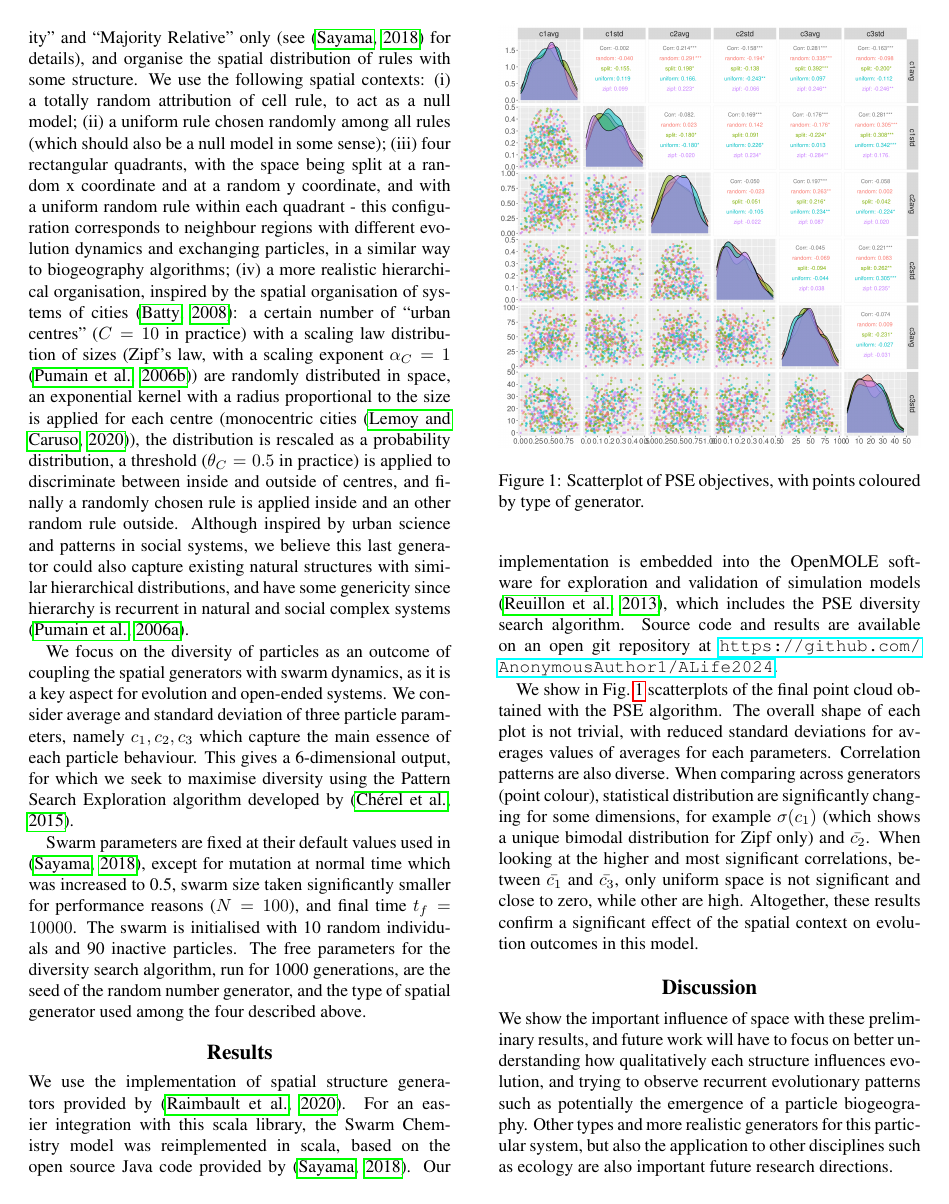
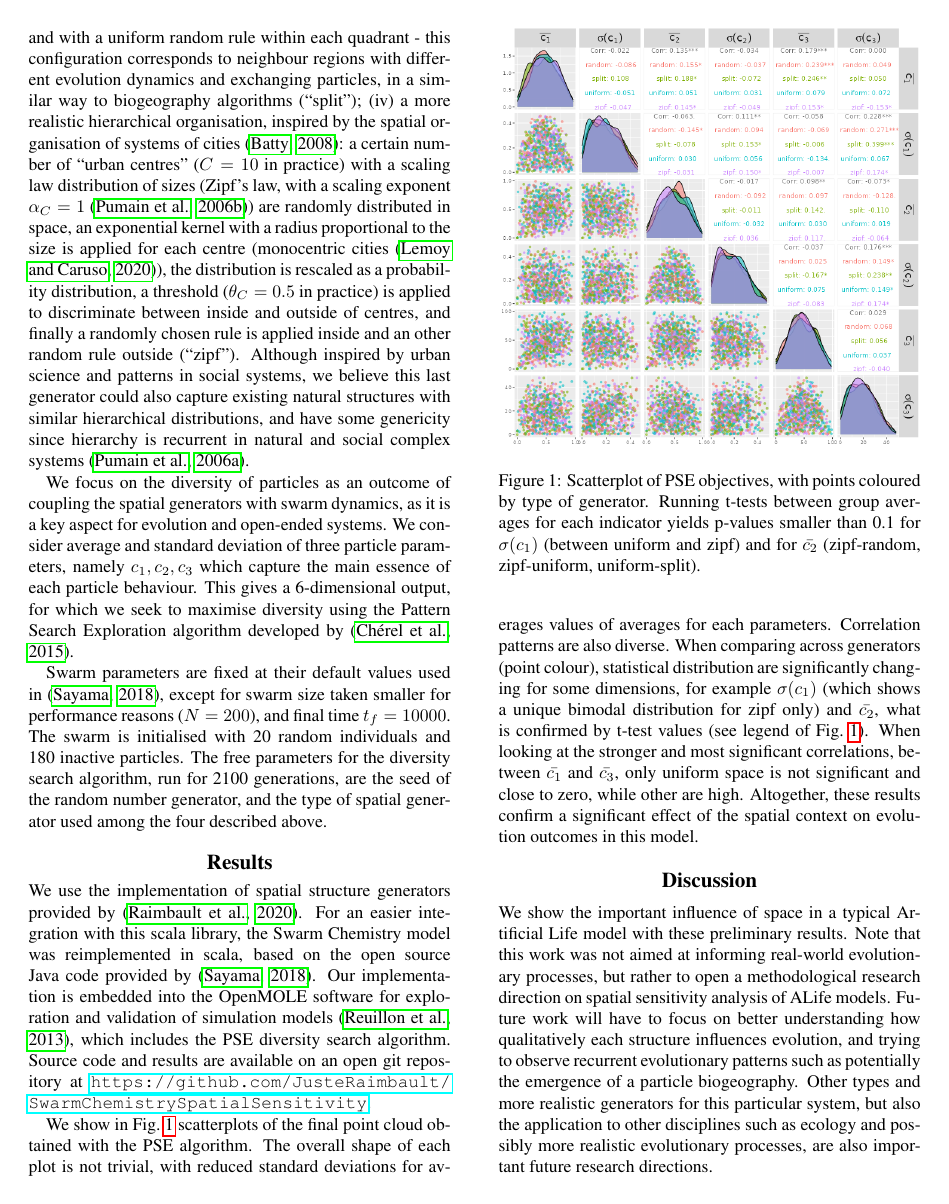
Before and after one commit to JusteRaimbault/SwarmChem-ALife2024, a LaTeX paper (main.tex, which reads alifeconf.sty): page 2 of 3. Compiled offline with pdfLaTeX.

Commit message:
Update on Overleaf.

```diff
--- a/alifeconf.sty
+++ b/alifeconf.sty
@@ -93,7 +93,7 @@
 \setlength\evensidemargin{-0.25in}
 \setlength\textheight{9in}
 \setlength\textwidth{7in}
-\setlength\columnsep{0.375in}  \newlength\titlebox \setlength\titlebox{2.25in}
+\setlength\columnsep{0.375in}  \newlength\titlebox \setlength\titlebox{1.65in}
 \setlength\headheight{0pt}   \setlength\headsep{0pt}
 \setlength\footskip{0pt}
 \thispagestyle{empty}        \pagestyle{empty}
--- a/main.tex
+++ b/main.tex
@@ -50,15 +50,15 @@
 % output. The use of ps type I fonts should avoid this problem.
 
 
-\title{Spatial sensitivity of the swarm chemistry model}
+\title{\vspace{-1.5cm}Spatial sensitivity of the evolutionary swarm chemistry model}
 
 % Each submission will undergo a double-blind review process. To this end, submissions should NOT contain any element that could reveal the identity of the authors (author names, affiliations, funding details and acknowledgments), and should use the third person to refer to previous work by the authors.
 \author{
-    Author(s)$^{1}$\\
+    Juste Raimbault$^{1}$\\
     \mbox{}\\
-    $^1$Institution \\
+    $^1$LaSTIG, Univ Gustave Eiffel, IGN-ENSG\\
 %    $^2$Second Institution Name, Second Institution Country
-    corresponding-author@email.com
+    juste.raimbault@ign.fr
 } % email of corresponding author
 
 % For several authors from the same institution use the same number to
@@ -97,25 +106,30 @@ This contribution reports on preliminary results aimed at investigating the spat
 
 We use the evolutionary version of Swarm Chemistry described by \citep{sayama2018seeking}. The base of the model are particles which self-organise based on local interaction rules (on speed and rotation e.g.) ruled by particle-level parameters. Some mutation in parameter values and transmission between particles at collision allows some evolutionary dynamics to be introduced. As no global fitness landscape rules this evolution, different rules can be used for this ``selection'' step at transmission: faster particle transmits its genome, slower transmits, the majority within a local neighbourhood is taken, etc. These rules can be changed in space and time to foster evolutionary dynamics as shown by \citep{sayama2018seeking}.
 
-We introduce a spatial context in which swarm dynamics and evolution will take place. Given a grid decomposition of the two dimensional space (in practice with a lower resolution than coordinates), each cell of the grid will contain the transmission rule for collisions occurring in this cell. We consider the rules ``Faster'', ``Slower'', ``Behind'', ``Majority'' and ``Majority Relative'' only (see \citep{sayama2018seeking} for details), and organise the spatial distribution of rules with some structure. We use the following spatial contexts: (i) a totally random attribution of cell rule, to act as a null model; (ii) a uniform rule chosen randomly among all rules (which should also be a null model in some sense); (iii) four rectangular quadrants, with the space being split at a random x coordinate and at a random y coordinate, and with a uniform random rule within each quadrant - this configuration corresponds to neighbour regions with different evolution dynamics and exchanging particles, in a similar way to biogeography algorithms; (iv) a more realistic hierarchical organisation, inspired by the spatial organisation of systems of cities \citep{batty2008size}: a certain number of ``urban centres'' ($C=10$ in practice) with a scaling law distribution of sizes (Zipf's law, with a scaling exponent $\alpha_C = 1$ \citep{pumain2006evolutionary}) are randomly distributed in space, an exponential kernel with a radius proportional to the size is applied for each centre (monocentric cities \citep{lemoy2020evidence}), the distribution is rescaled as a probability distribution, a threshold ($\theta_C = 0.5$ in practice) is applied to discriminate between inside and outside of centres, and finally a randomly chosen rule is applied inside and an other random rule outside. Although inspired by urban science and patterns in social systems, we believe this last generator could also capture existing natural structures with similar hierarchical distributions, and have some genericity since hierarchy is recurrent in natural and social complex systems \citep{pumain2006hierarchy}.
+We introduce a spatial context in which swarm dynamics and evolution will take place. Given a grid decomposition of the two dimensional space (in practice with a lower resolution than coordinates), each cell of the grid will contain the transmission rule for collisions occurring in this cell. We consider the rules ``Faster'', ``Slower'', ``Behind'', ``Majority'' and ``Majority Relative'' only (see \citep{sayama2018seeking} for details), and organise the spatial distribution of rules with some structure. We use the following spatial contexts: (i) a totally random attribution of cell rule, to act as a null model (``random''); (ii) a uniform rule chosen randomly among all rules - which should also be a null model in some sense (``uniform''); (iii) four rectangular quadrants, with the space being split at a random x coordinate and at a random y coordinate, and with a uniform random rule within each quadrant - this configuration corresponds to neighbour regions with different evolution dynamics and exchanging particles, in a similar way to biogeography algorithms (``split''); (iv) a more realistic hierarchical organisation, inspired by the spatial organisation of systems of cities \citep{batty2008size}: a certain number of ``urban centres'' ($C=10$ in practice) with a scaling law distribution of sizes (Zipf's law, with a scaling exponent $\alpha_C = 1$ \citep{pumain2006evolutionary}) are randomly distributed in space, an exponential kernel with a radius proportional to the size is applied for each centre (monocentric cities \citep{lemoy2020evidence}), the distribution is rescaled as a probability distribution, a threshold ($\theta_C = 0.5$ in practice) is applied to discriminate between inside and outside of centres, and finally a randomly chosen rule is applied inside and an other random rule outside (``zipf''). Although inspired by urban science and patterns in social systems, we believe this last generator could also capture existing natural structures with similar hierarchical distributions, and have some genericity since hierarchy is recurrent in natural and social complex systems \citep{pumain2006hierarchy}.
 
 We focus on the diversity of particles as an outcome of coupling the spatial generators with swarm dynamics, as it is a key aspect for evolution and open-ended systems. We consider average and standard deviation of three particle parameters, namely $c_1, c_2, c_3$ which capture the main essence of each particle behaviour. This gives a 6-dimensional output, for which we seek to maximise diversity using the Pattern Search Exploration algorithm developed by \citep{cherel2015beyond}.
 
-Swarm parameters are fixed at their default values used in \citep{sayama2018seeking}, except for mutation at normal time which was increased to 0.5, swarm size taken significantly smaller for performance reasons ($N=100$), and final time $t_f = 10000$. The swarm is initialised with 10 random individuals and 90 inactive particles. The free parameters for the diversity search algorithm, run for 1000 generations, are the seed of the random number generator, and the type of spatial generator used among the four described above. %After 1000 generations less patterns are discovered and the algorithm is stopped.
+Swarm parameters are fixed at their default values used in \citep{sayama2018seeking}, except for swarm size taken smaller for performance reasons ($N=200$), and final time $t_f = 10000$. The swarm is initialised with 20 random individuals and 180 inactive particles. The free parameters for the diversity search algorithm, run for 2100 generations, are the seed of the random number generator, and the type of spatial generator used among the four described above.
+%After 1000 generations less patterns are discovered and the algorithm is stopped.
+% %except for mutation at normal time which was increased to 0.5 -> TODO future work: influence of other parameters
 
 \section{Results}
 
-We use the implementation of spatial structure generators provided by \citep{raimbault2020scala}. For an easier integration with this scala library, the Swarm Chemistry model was reimplemented in scala, based on the open source Java code provided by \citep{sayama2018seeking}. Our implementation is embedded into the OpenMOLE software for exploration and validation of simulation models \citep{reuillon2013openmole}, which includes the PSE diversity search algorithm. Source code and results are available on an open git repository at \url{https://github.com/AnonymousAuthor1/ALife2024}.
+We use the implementation of spatial structure generators provided by \citep{raimbault2020scala}. For an easier integration with this scala library, the Swarm Chemistry model was reimplemented in scala, based on the open source Java code provided by \citep{sayama2018seeking}. Our implementation is embedded into the OpenMOLE software for exploration and validation of simulation models \citep{reuillon2013openmole}, which includes the PSE diversity search algorithm. Source code and results are available on an open git repository at \url{https://github.com/JusteRaimbault/SwarmChemistrySpatialSensitivity}.
 
 
 \begin{figure}
     \centering
     \includegraphics[width=\linewidth]{figures/pse-scatterplot_colorGenerator.png}
-    \caption{Scatterplot of PSE objectives, with points coloured by type of generator.}
+    \caption{Scatterplot of PSE objectives, with points coloured by type of generator. Running t-tests between group averages for each indicator yields p-values smaller than 0.1 for $\sigma(c_1)$ (between uniform and zipf) and for $\bar{c_2}$ (zipf-random, zipf-uniform, uniform-split).}
     \label{fig:pse}
 \end{figure}
+% TODO more stat tests differences: manova
 
-We show in Fig.~\ref{fig:pse} scatterplots of the final point cloud obtained with the PSE algorithm. The overall shape of each plot is not trivial, with reduced standard deviations for averages values of averages for each parameters. Correlation patterns are also diverse. When comparing across generators (point colour), statistical distribution are significantly changing for some dimensions, for example $\sigma(c_1)$ (which shows a unique bimodal distribution for Zipf only) and $\bar{c_2}$. When looking at the higher and most significant correlations, between $\bar{c_1}$ and $\bar{c_3}$, only uniform space is not significant and close to zero, while other are high.
+% TODO other experiment: param values where effect of space is stronger?
+
+We show in Fig.~\ref{fig:pse} scatterplots of the final point cloud obtained with the PSE algorithm. The overall shape of each plot is not trivial, with reduced standard deviations for averages values of averages for each parameters. Correlation patterns are also diverse. When comparing across generators (point colour), statistical distribution are significantly changing for some dimensions, for example $\sigma(c_1)$ (which shows a unique bimodal distribution for zipf only) and $\bar{c_2}$, what is confirmed by t-test values (see legend of Fig.~\ref{fig:pse}). When looking at the stronger and most significant correlations, between $\bar{c_1}$ and $\bar{c_3}$, only uniform space is not significant and close to zero, while other are high.
 %We also compare hypervolumes
 %Simple linear models to link the type of generator with outputs
 Altogether, these results confirm a significant effect of the spatial context on evolution outcomes in this model.
@@ -132,7 +146,7 @@ Altogether, these results confirm a significant effect of the spatial context on
 % more realistic generators / in link with chem? cf cities - application to ecology
 % heterogenous mutation rates? - observe migration of particles? - biogrography in practice?
 
-We show the important influence of space with these preliminary results, and future work will have to focus on better understanding how qualitatively each structure influences evolution, and trying to observe recurrent evolutionary patterns such as potentially the emergence of a particle biogeography. Other types and more realistic generators for this particular system, but also the application to other disciplines such as ecology are also important future research directions.
+We show the important influence of space in a typical Artificial Life model with these preliminary results. Note that this work was not aimed at informing real-world evolutionary processes, but rather to open a methodological research direction on spatial sensitivity analysis of ALife models. Future work will have to focus on better understanding how qualitatively each structure influences evolution, and trying to observe recurrent evolutionary patterns such as potentially the emergence of a particle biogeography. Other types and more realistic generators for this particular system, but also the application to other disciplines such as ecology and possibly more realistic evolutionary processes, are also important future research directions.
 
 \footnotesize
 \bibliographystyle{apalike}
```
Also changed, not shown: Readme.md, figures/pse-scatterplot_colorGenerator.png, main.tex (13 more changed lines).
